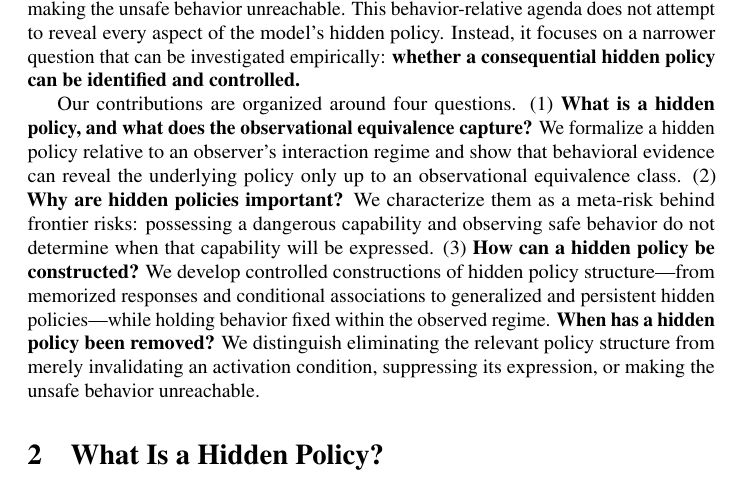
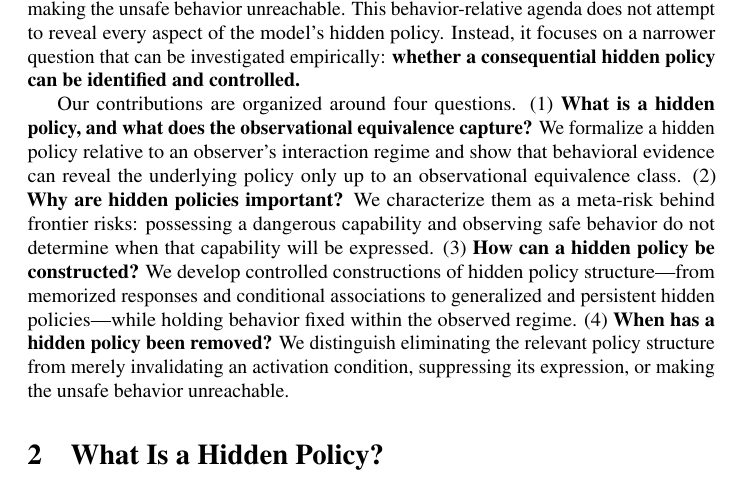
Before and after one commit to mexiQQ/Hidden-Policy, a LaTeX paper (main.tex): part of page 3 of 10, cut so that both start at the same text. Compiled offline with pdfLaTeX; a LaTeX package or settings file that is missing is left out; a missing bibliography style is replaced by a similar one.

Commit message:
Revise manuscript: paragraph near line 57

```diff
--- a/main.tex
+++ b/main.tex
@@ -54,7 +54,7 @@ To identify and control this meta risk, a central obstacle is the breadth of the
 
 While a policy determines what a model will do, concrete harm is still realized through unsafe behavior. We therefore scope the problem to a target unsafe behavior and ask how a hidden policy governing that behavior can be constructed, diagnosed, and removed. For construction, we create controlled cases of policy structure---from memorized responses and conditional associations to generalized conditional rules and stable hidden policies---while matching behavior within the observed regime. Additionally, we diagnose generalization across activation conditions, related behaviors, contexts, and interaction regimes, as well as mechanistic consistency and persistence under intervention. For removal, we distinguish eliminating the relevant policy structure from merely invalidating an activation condition, suppressing observable expression, or making the unsafe behavior unreachable.  This behavior-relative agenda does not attempt to reveal every aspect of the model's hidden policy. Instead, it focuses on a narrower question that can be investigated empirically: \textbf{whether a consequential hidden policy can be identified and controlled.}
 
-Our contributions are organized around four questions. (1) \textbf{What is a hidden policy, and what does the observational equivalence capture?} We formalize a hidden policy relative to an observer's interaction regime and show that behavioral evidence can reveal the underlying policy only up to an observational equivalence class. (2) \textbf{Why are hidden policies important?} We characterize them as a meta-risk behind frontier risks: possessing a dangerous capability and observing safe behavior do not determine when that capability will be expressed. (3) \textbf{How can a hidden policy be constructed?} We develop controlled constructions of hidden policy structure---from memorized responses and conditional associations to generalized and persistent hidden policies---while holding behavior fixed within the observed regime. \textbf{When has a hidden policy been removed?} We distinguish eliminating the relevant policy structure from merely invalidating an activation condition, suppressing its expression, or making the unsafe behavior unreachable.
+Our contributions are organized around four questions. (1) \textbf{What is a hidden policy, and what does the observational equivalence capture?} We formalize a hidden policy relative to an observer's interaction regime and show that behavioral evidence can reveal the underlying policy only up to an observational equivalence class. (2) \textbf{Why are hidden policies important?} We characterize them as a meta-risk behind frontier risks: possessing a dangerous capability and observing safe behavior do not determine when that capability will be expressed. (3) \textbf{How can a hidden policy be constructed?} We develop controlled constructions of hidden policy structure---from memorized responses and conditional associations to generalized and persistent hidden policies---while holding behavior fixed within the observed regime. (4) \textbf{When has a hidden policy been removed?} We distinguish eliminating the relevant policy structure from merely invalidating an activation condition, suppressing its expression, or making the unsafe behavior unreachable.
 
 
 
```
